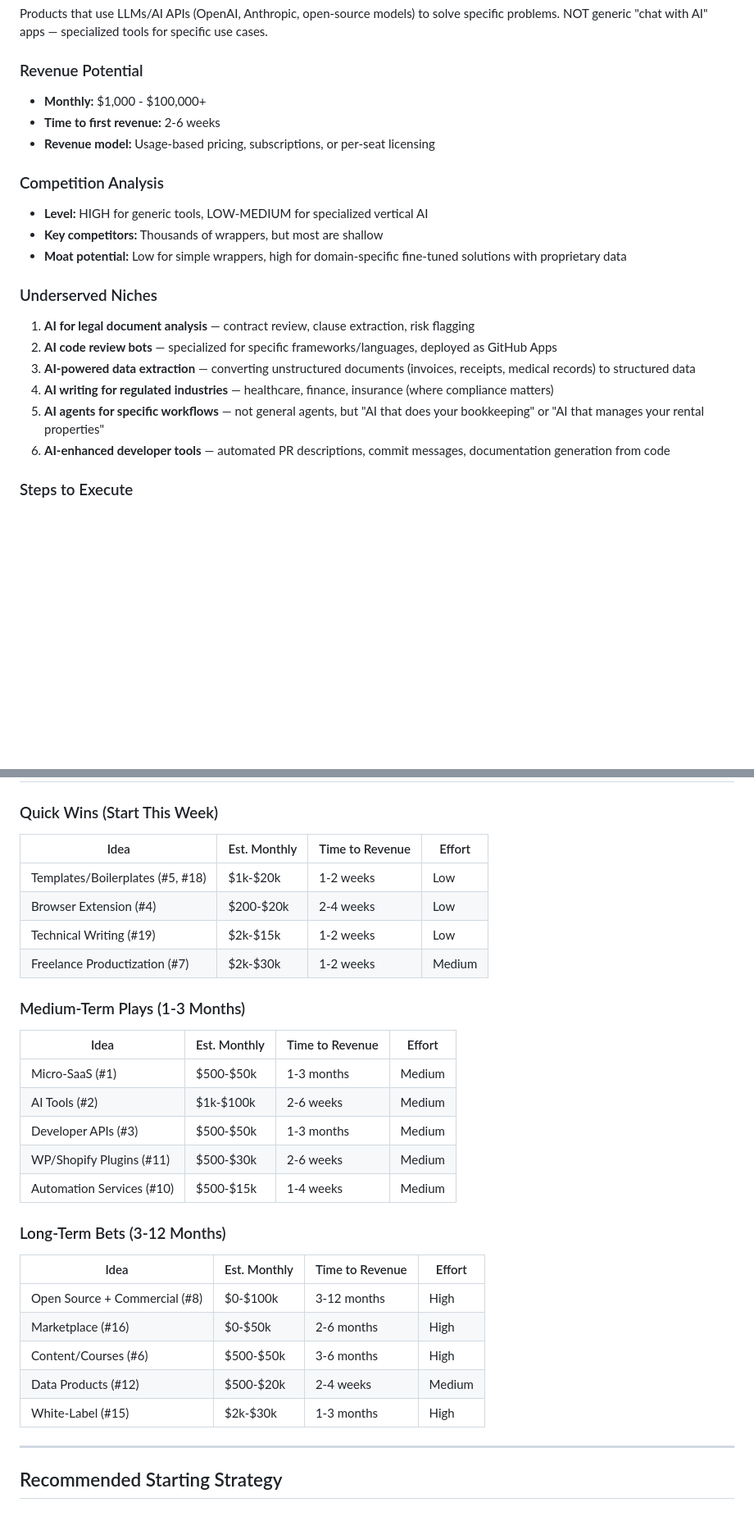
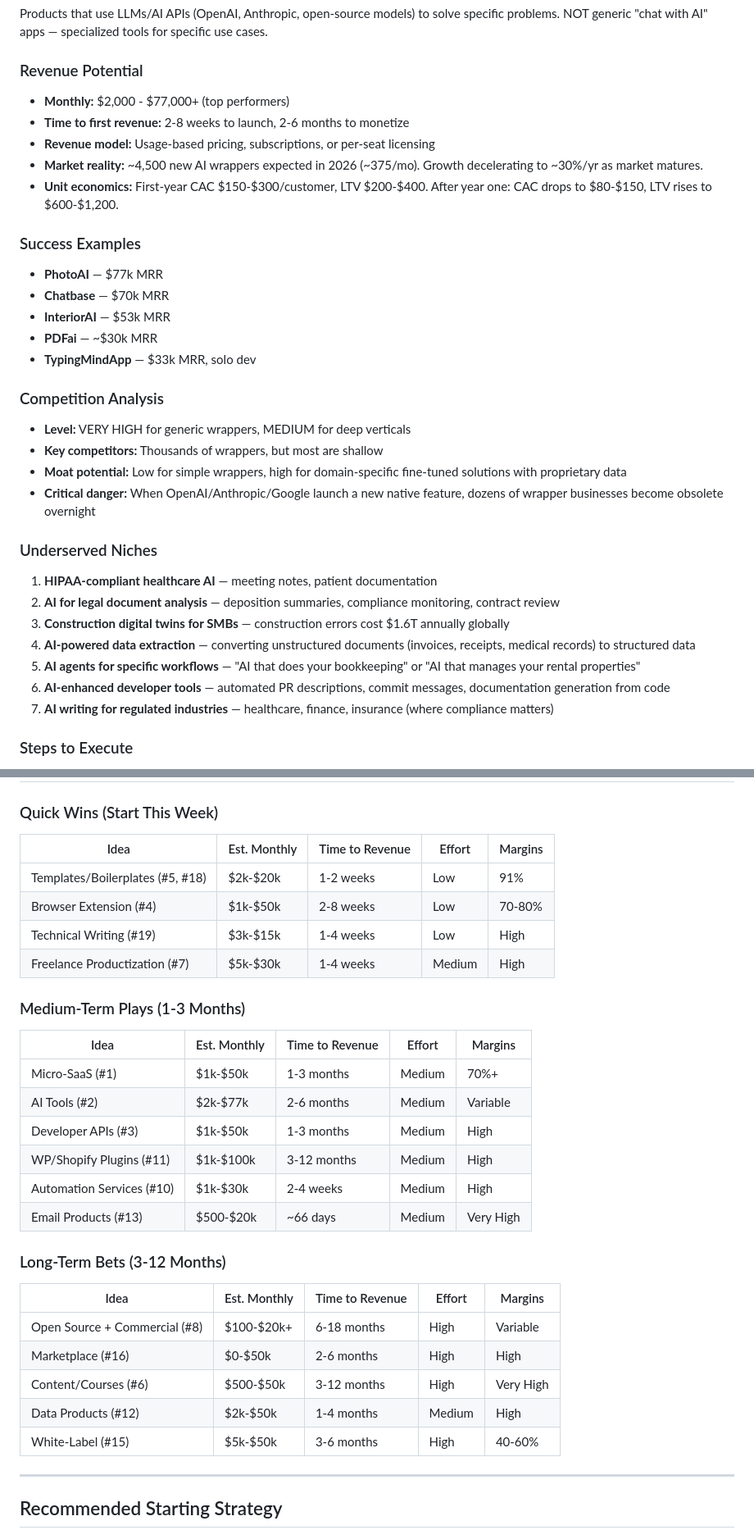
Before and after one commit to teacai/genesis, a Markdown page: CLAUDE.md, 2 parts joined by grey strips. Shown at 82% size. Rendered like a GitHub page; blank space fills up the shorter version.

```diff
--- a/CLAUDE.md
+++ b/CLAUDE.md
@@ -82,22 +82,33 @@ Small, focused SaaS applications solving one specific problem for a niche audien
 Products that use LLMs/AI APIs (OpenAI, Anthropic, open-source models) to solve specific problems. NOT generic "chat with AI" apps — specialized tools for specific use cases.
 
 ### Revenue Potential
-- **Monthly:** $1,000 - $100,000+
-- **Time to first revenue:** 2-6 weeks
+- **Monthly:** $2,000 - $77,000+ (top performers)
+- **Time to first revenue:** 2-8 weeks to launch, 2-6 months to monetize
 - **Revenue model:** Usage-based pricing, subscriptions, or per-seat licensing
+- **Market reality:** ~4,500 new AI wrappers expected in 2026 (~375/mo). Growth decelerating to ~30%/yr as market matures.
+- **Unit economics:** First-year CAC $150-$300/customer, LTV $200-$400. After year one: CAC drops to $80-$150, LTV rises to $600-$1,200.
+
+### Success Examples
+- **PhotoAI** — $77k MRR
+- **Chatbase** — $70k MRR
+- **InteriorAI** — $53k MRR
+- **PDFai** — ~$30k MRR
+- **TypingMindApp** — $33k MRR, solo dev
 
 ### Competition Analysis
-- **Level:** HIGH for generic tools, LOW-MEDIUM for specialized vertical AI
+- **Level:** VERY HIGH for generic wrappers, MEDIUM for deep verticals
 - **Key competitors:** Thousands of wrappers, but most are shallow
 - **Moat potential:** Low for simple wrappers, high for domain-specific fine-tuned solutions with proprietary data
+- **Critical danger:** When OpenAI/Anthropic/Google launch a new native feature, dozens of wrapper businesses become obsolete overnight
 
 ### Underserved Niches
-1. **AI for legal document analysis** — contract review, clause extraction, risk flagging
-2. **AI code review bots** — specialized for specific frameworks/languages, deployed as GitHub Apps
-3. **AI-powered data extraction** — converting unstructured documents (invoices, receipts, medical records) to structured data
-4. **AI writing for regulated industries** — healthcare, finance, insurance (where compliance matters)
-5. **AI agents for specific workflows** — not general agents, but "AI that does your bookkeeping" or "AI that manages your rental properties"
+1. **HIPAA-compliant healthcare AI** — meeting notes, patient documentation
+2. **AI for legal document analysis** — deposition summaries, compliance monitoring, contract review
+3. **Construction digital twins for SMBs** — construction errors cost $1.6T annually globally
+4. **AI-powered data extraction** — converting unstructured documents (invoices, receipts, medical records) to structured data
+5. **AI agents for specific workflows** — "AI that does your bookkeeping" or "AI that manages your rental properties"
 6. **AI-enhanced developer tools** — automated PR descriptions, commit messages, documentation generation from code
+7. **AI writing for regulated industries** — healthcare, finance, insurance (where compliance matters)
 
 ### Steps to Execute
 1. Pick a vertical where AI adds 10x value (not 2x)
@@ -850,30 +881,31 @@ Building command-line tools or developer utilities with a paid license model.
 ## Priority Matrix
 
 ### Quick Wins (Start This Week)
-| Idea | Est. Monthly | Time to Revenue | Effort |
-|------|-------------|-----------------|--------|
-| Templates/Boilerplates (#5, #18) | $1k-$20k | 1-2 weeks | Low |
-| Browser Extension (#4) | $200-$20k | 2-4 weeks | Low |
-| Technical Writing (#19) | $2k-$15k | 1-2 weeks | Low |
-| Freelance Productization (#7) | $2k-$30k | 1-2 weeks | Medium |
+| Idea | Est. Monthly | Time to Revenue | Effort | Margins |
+|------|-------------|-----------------|--------|---------|
+| Templates/Boilerplates (#5, #18) | $2k-$20k | 1-2 weeks | Low | 91% |
+| Browser Extension (#4) | $1k-$50k | 2-8 weeks | Low | 70-80% |
+| Technical Writing (#19) | $3k-$15k | 1-4 weeks | Low | High |
+| Freelance Productization (#7) | $5k-$30k | 1-4 weeks | Medium | High |
 
 ### Medium-Term Plays (1-3 Months)
-| Idea | Est. Monthly | Time to Revenue | Effort |
-|------|-------------|-----------------|--------|
-| Micro-SaaS (#1) | $500-$50k | 1-3 months | Medium |
-| AI Tools (#2) | $1k-$100k | 2-6 weeks | Medium |
-| Developer APIs (#3) | $500-$50k | 1-3 months | Medium |
-| WP/Shopify Plugins (#11) | $500-$30k | 2-6 weeks | Medium |
-| Automation Services (#10) | $500-$15k | 1-4 weeks | Medium |
+| Idea | Est. Monthly | Time to Revenue | Effort | Margins |
+|------|-------------|-----------------|--------|---------|
+| Micro-SaaS (#1) | $1k-$50k | 1-3 months | Medium | 70%+ |
+| AI Tools (#2) | $2k-$77k | 2-6 months | Medium | Variable |
+| Developer APIs (#3) | $1k-$50k | 1-3 months | Medium | High |
+| WP/Shopify Plugins (#11) | $1k-$100k | 3-12 months | Medium | High |
+| Automation Services (#10) | $1k-$30k | 2-4 weeks | Medium | High |
+| Email Products (#13) | $500-$20k | ~66 days | Medium | Very High |
 
 ### Long-Term Bets (3-12 Months)
-| Idea | Est. Monthly | Time to Revenue | Effort |
-|------|-------------|-----------------|--------|
-| Open Source + Commercial (#8) | $0-$100k | 3-12 months | High |
-| Marketplace (#16) | $0-$50k | 2-6 months | High |
-| Content/Courses (#6) | $500-$50k | 3-6 months | High |
-| Data Products (#12) | $500-$20k | 2-4 weeks | Medium |
-| White-Label (#15) | $2k-$30k | 1-3 months | High |
+| Idea | Est. Monthly | Time to Revenue | Effort | Margins |
+|------|-------------|-----------------|--------|---------|
+| Open Source + Commercial (#8) | $100-$20k+ | 6-18 months | High | Variable |
+| Marketplace (#16) | $0-$50k | 2-6 months | High | High |
+| Content/Courses (#6) | $500-$50k | 3-12 months | High | Very High |
+| Data Products (#12) | $2k-$50k | 1-4 months | Medium | High |
+| White-Label (#15) | $5k-$50k | 3-6 months | High | 40-60% |
 
 ---
 
```
Also changed, not shown: other parts of CLAUDE.md (+58 -15 lines).
